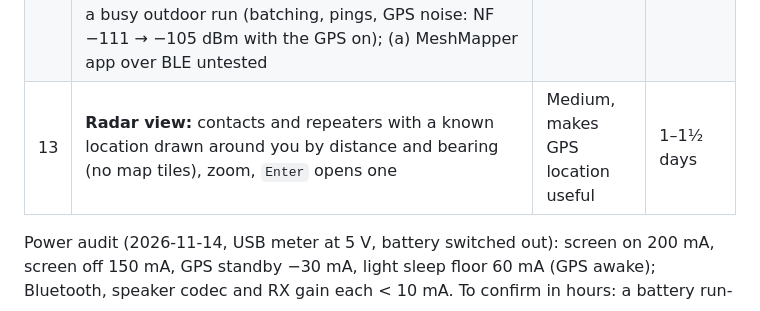
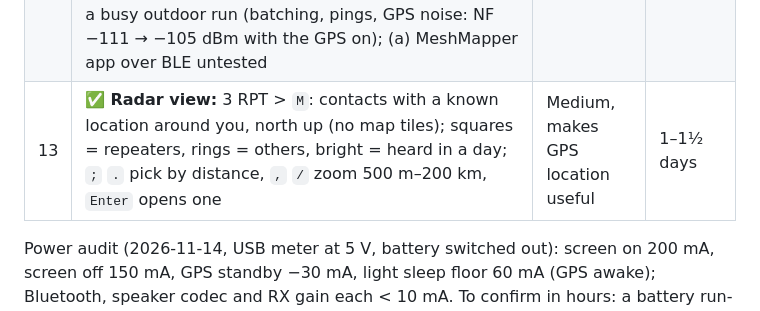
Before and after one commit to zbruceli/meshcore_cardputer, a Markdown page: roadmap_plan.md, the part around the change. GitHub-like rendering.

```diff
--- a/roadmap_plan.md
+++ b/roadmap_plan.md
@@ -45,7 +45,7 @@ Ranked by importance against effort. Every release must pass the upgrade rules i
 | 10 | ✅ **GPS location:** `GPS < off / clock / location >`; short sessions (fix in ~5–35 s, HDOP ≤ 2), every 10 min in location mode; "0 My location" in quick replies sends a `geo:` link; SET My location + Loc in adverts; distance/direction on contacts | Low-medium | 1 day |
 | 11 | **Known limitations:** app-sent messages missing from device history (and back); BLE name updates only after reboot | Low-medium | 1 day, needs engine hooks |
 | 12 | 🟡 **Coverage logger (wardrive):** (b) done: 5th test-tab page `6 TST LOG`, SD card (FAT32, mounted only while logging, checked before starting), MeshMapper's rules (flood packets with path > 0 credit the last hop, RSSI > −30 dBm ignored, best SNR per repeater per 30 s / 25 m), optional zero-hop ping (≥ 60 s and 100 m apart), GPS on only while logging, CSV every 30 s (`meshcore/wd-*.csv`), `scripts/wardrive_kml.py` for Google Earth; checked indoors (SD check, header, a real record, KML). To do: a busy outdoor run (batching, pings, GPS noise: NF −111 → −105 dBm with the GPS on); (a) MeshMapper app over BLE untested | High for field use, no or little airtime | (a) ½ day, (b) 2 days |
-| 13 | **Radar view:** contacts and repeaters with a known location drawn around you by distance and bearing (no map tiles), zoom, `Enter` opens one | Medium, makes GPS location useful | 1–1½ days |
+| 13 | ✅ **Radar view:** 3 RPT > `M`: contacts with a known location around you, north up (no map tiles); squares = repeaters, rings = others, bright = heard in a day; `;` `.` pick by distance, `,` `/` zoom 500 m–200 km, `Enter` opens one | Medium, makes GPS location useful | 1–1½ days |
 
 Power audit (2026-11-14, USB meter at 5 V, battery switched out): screen on 200 mA, screen off 150 mA, GPS
 standby −30 mA, light sleep floor 60 mA (GPS awake); Bluetooth, speaker codec and RX gain each < 10 mA. To confirm
```
Also changed, not shown: PRD.md (+2 -1 lines), README.md (+5 -3 lines), docs/screens/radar.png (added), 3 other files.
